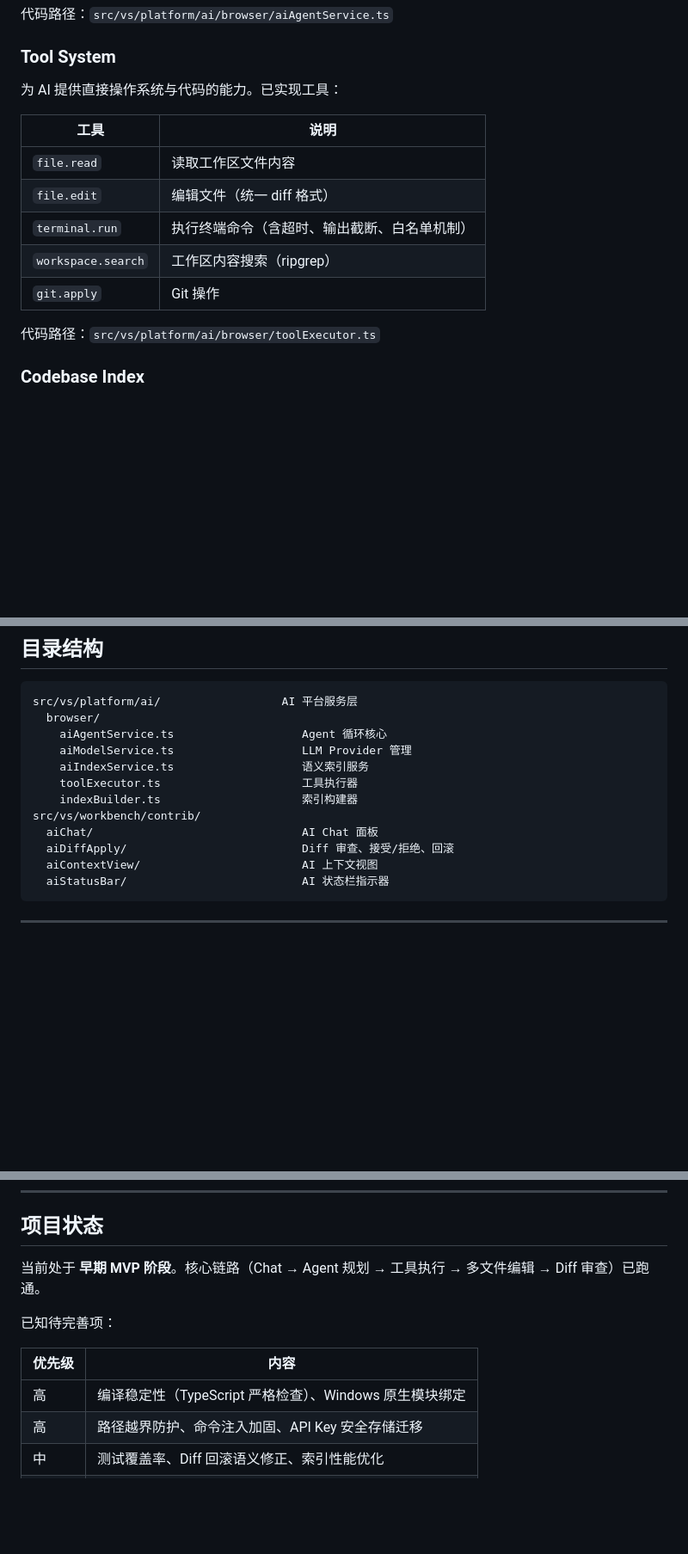
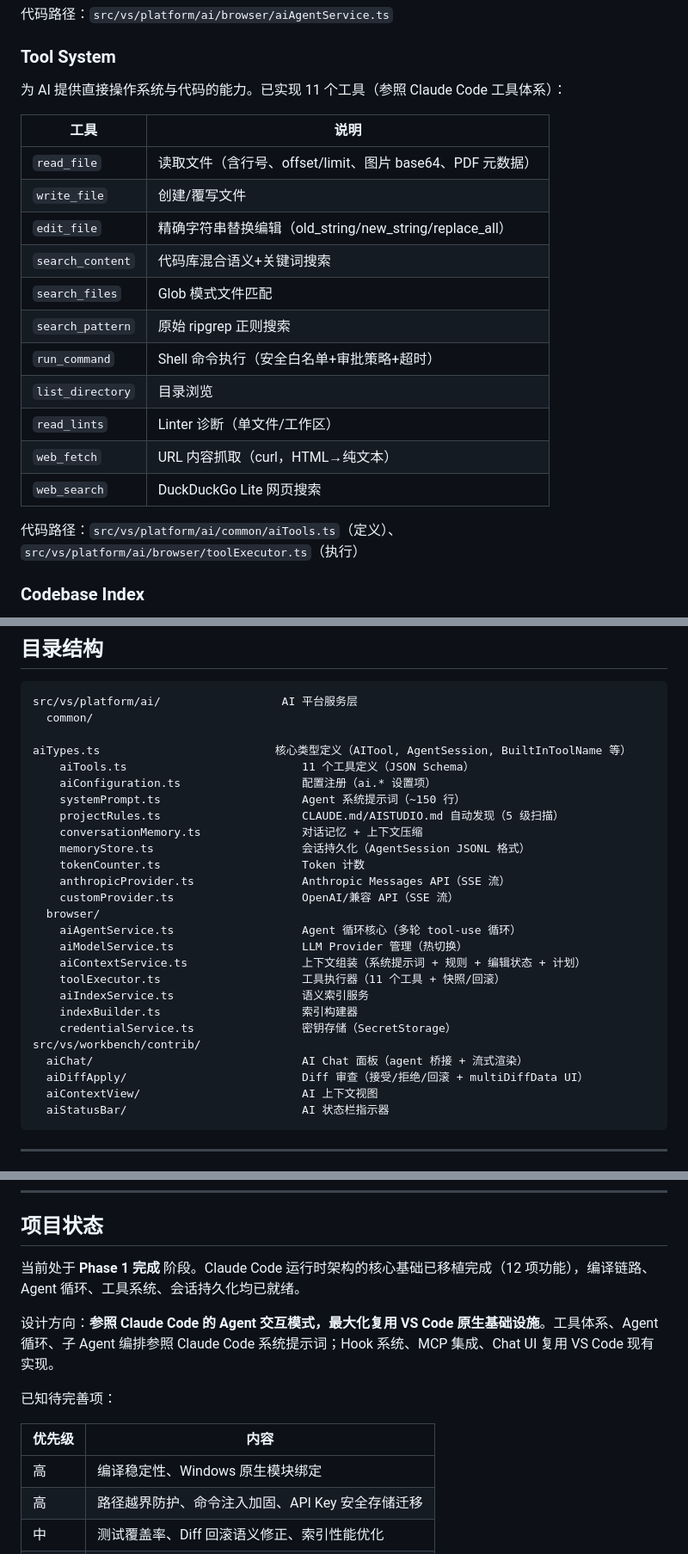
Before and after one commit to universeMmm/ai-studio, a Markdown page: README.md, 3 parts joined by grey strips. Shown at 86% size. Rendered like a GitHub page; blank space fills up the shorter version.

Commit message:
更新 README: 工具列表、目录结构、路线图、项目状态同步到 Phase 1
- 工具表: 8→11个，使用实际工具名(read_file/edit_file/web_fetch等)
- 目录结构: 补充 common/ 层所有文件
- 路线图: 更新为 Phase 0-4 真实进度(Phase 0/1 已完成)
- 项目状态: 新增 Claude Code 架构集成说明

````diff
--- a/README.md
+++ b/README.md
@@ -48,17 +48,23 @@ AI 行为状态机，实现 `plan → execute → observe → refine` 闭环。
 
 ### Tool System
 
-为 AI 提供直接操作系统与代码的能力。已实现工具：
+为 AI 提供直接操作系统与代码的能力。已实现 11 个工具（参照 Claude Code 工具体系）：
 
 | 工具 | 说明 |
 |------|------|
-| `file.read` | 读取工作区文件内容 |
-| `file.edit` | 编辑文件（统一 diff 格式） |
-| `terminal.run` | 执行终端命令（含超时、输出截断、白名单机制） |
-| `workspace.search` | 工作区内容搜索（ripgrep） |
-| `git.apply` | Git 操作 |
+| `read_file` | 读取文件（含行号、offset/limit、图片 base64、PDF 元数据） |
+| `write_file` | 创建/覆写文件 |
+| `edit_file` | 精确字符串替换编辑（old_string/new_string/replace_all） |
+| `search_content` | 代码库混合语义+关键词搜索 |
+| `search_files` | Glob 模式文件匹配 |
+| `search_pattern` | 原始 ripgrep 正则搜索 |
+| `run_command` | Shell 命令执行（安全白名单+审批策略+超时） |
+| `list_directory` | 目录浏览 |
+| `read_lints` | Linter 诊断（单文件/工作区） |
+| `web_fetch` | URL 内容抓取（curl，HTML→纯文本） |
+| `web_search` | DuckDuckGo Lite 网页搜索 |
 
-代码路径：`src/vs/platform/ai/browser/toolExecutor.ts`
+代码路径：`src/vs/platform/ai/common/aiTools.ts`（定义）、`src/vs/platform/ai/browser/toolExecutor.ts`（执行）
 
 ### Codebase Index
 
@@ -101,15 +107,28 @@ AI 生成的代码变更以 unified diff 方式应用至文件系统。提供完
 
 ```
 src/vs/platform/ai/                  AI 平台服务层
+  common/
+    aiTypes.ts                          核心类型定义（AITool, AgentSession, BuiltInToolName 等）
+    aiTools.ts                          11 个工具定义（JSON Schema）
+    aiConfiguration.ts                  配置注册（ai.* 设置项）
+    systemPrompt.ts                     Agent 系统提示词（~150 行）
+    projectRules.ts                     CLAUDE.md/AISTUDIO.md 自动发现（5 级扫描）
+    conversationMemory.ts               对话记忆 + 上下文压缩
+    memoryStore.ts                      会话持久化（AgentSession JSONL 格式）
+    tokenCounter.ts                     Token 计数
+    anthropicProvider.ts                Anthropic Messages API（SSE 流）
+    customProvider.ts                   OpenAI/兼容 API（SSE 流）
   browser/
-    aiAgentService.ts                   Agent 循环核心
-    aiModelService.ts                   LLM Provider 管理
+    aiAgentService.ts                   Agent 循环核心（多轮 tool-use 循环）
+    aiModelService.ts                   LLM Provider 管理（热切换）
+    aiContextService.ts                 上下文组装（系统提示词 + 规则 + 编辑状态 + 计划）
+    toolExecutor.ts                     工具执行器（11 个工具 + 快照/回滚）
     aiIndexService.ts                   语义索引服务
-    toolExecutor.ts                     工具执行器
     indexBuilder.ts                     索引构建器
+    credentialService.ts                密钥存储（SecretStorage）
 src/vs/workbench/contrib/
-  aiChat/                               AI Chat 面板
-  aiDiffApply/                          Diff 审查、接受/拒绝、回滚
+  aiChat/                               AI Chat 面板（agent 桥接 + 流式渲染）
+  aiDiffApply/                          Diff 审查（接受/拒绝/回滚 + multiDiffData UI）
   aiContextView/                        AI 上下文视图
   aiStatusBar/                          AI 状态栏指示器
 ```
@@ -140,13 +159,15 @@ scripts\code.bat           # Windows
 
 ## 项目状态
 
-当前处于 **早期 MVP 阶段**。核心链路（Chat → Agent 规划 → 工具执行 → 多文件编辑 → Diff 审查）已跑通。
+当前处于 **Phase 1 完成** 阶段。Claude Code 运行时架构的核心基础已移植完成（12 项功能），编译链路、Agent 循环、工具系统、会话持久化均已就绪。
+
+设计方向：**参照 Claude Code 的 Agent 交互模式，最大化复用 VS Code 原生基础设施**。工具体系、Agent 循环、子 Agent 编排参照 Claude Code 系统提示词；Hook 系统、MCP 集成、Chat UI 复用 VS Code 现有实现。
 
 已知待完善项：
 
 | 优先级 | 内容 |
 |--------|------|
-| 高 | 编译稳定性（TypeScript 严格检查）、Windows 原生模块绑定 |
+| 高 | 编译稳定性、Windows 原生模块绑定 |
 | 高 | 路径越界防护、命令注入加固、API Key 安全存储迁移 |
 | 中 | 测试覆盖率、Diff 回滚语义修正、索引性能优化 |
 | 低 | UI 样式统一、错误边界、可访问性 |
````
Also changed, not shown: other parts of README.md (+7 -9 lines).
